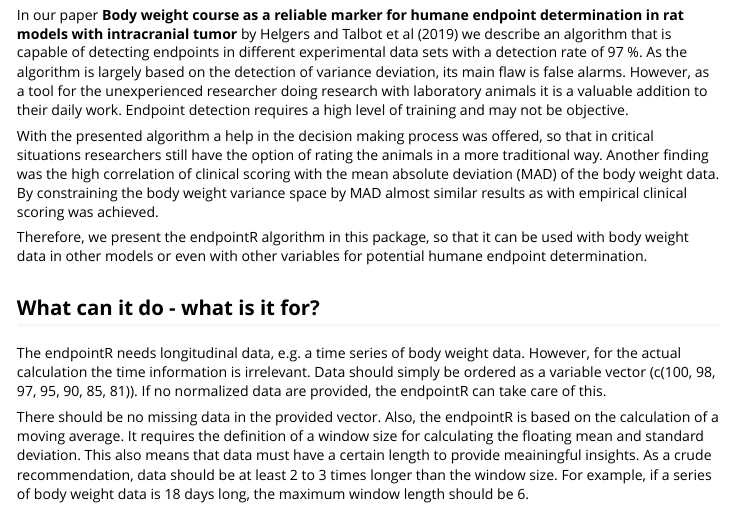
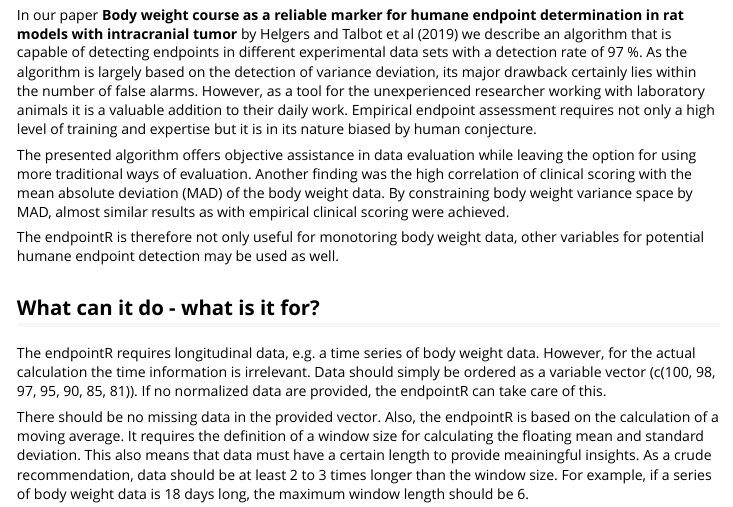
Before and after one commit to mytalbot/endpointR, an R Markdown document (vignettes/endpointR.Rmd): the page in a window 1100 px wide, from 130 px down. Rendered offline with R 4.5, knitr and Pandoc, with nearby package versions.

Commit message:
Make some vignette changes

````diff
--- a/vignettes/endpointR.Rmd
+++ b/vignettes/endpointR.Rmd
@@ -15,14 +15,14 @@ knitr::opts_chunk$set(
 ```
 
 ## About endpointR
-In our paper **Body weight course as a reliable marker for humane endpoint determination in rat models with intracranial tumor** by Helgers and Talbot et al (2019) we describe an algorithm that is capable of detecting endpoints in different experimental data sets with a detection rate of 97 \%. As the algorithm is largely based on the detection of variance deviation, its main flaw is false alarms. However, as a tool for the unexperienced researcher doing research with laboratory animals it is a valuable addition to their daily work. Endpoint detection requires a high level of training and may not be objective.
+In our paper **Body weight course as a reliable marker for humane endpoint determination in rat models with intracranial tumor** by Helgers and Talbot et al (2019) we describe an algorithm that is capable of detecting endpoints in different experimental data sets with a detection rate of 97 \%. As the algorithm is largely based on the detection of variance deviation, its major drawback certainly lies within the number of false alarms. However, as a tool for the unexperienced researcher working with laboratory animals it is a valuable addition to their daily work. Empirical endpoint assessment requires not only a high level of training and expertise but it is in its nature biased by human conjecture.
 
-With the presented algorithm a help in the decision making process was offered, so that in critical situations researchers still have the option of rating the animals in a more traditional way. Another finding was the high correlation of clinical scoring with the mean absolute deviation (MAD) of the body weight data. By constraining the body weight variance space by MAD almost similar results as with empirical clinical scoring was achieved.
+The presented algorithm offers objective assistance in data evaluation while leaving the option for using more traditional ways of evaluation. Another finding was the high correlation of clinical scoring with the mean absolute deviation (MAD) of the body weight data. By constraining body weight variance space by MAD, almost similar results as with empirical clinical scoring were achieved.
 
-Therefore, we present the endpointR algorithm in this package, so that it can be used with body weight data in other models or even with other variables for potential humane endpoint determination.
+The endpointR is therefore not only useful for monotoring body weight data, other variables for potential humane endpoint detection may be used as well.
 
 ## What can it do - what is it for?
-The endpointR needs longitudinal data, e.g. a time series of body weight data. However, for the actual calculation the time information is irrelevant. Data should simply be ordered as a variable vector (c(100, 98, 97, 95, 90, 85, 81)). If no normalized data are provided, the endpointR can take care of this.
+The endpointR requires longitudinal data, e.g. a time series of body weight data. However, for the actual calculation the time information is irrelevant. Data should simply be ordered as a variable vector (c(100, 98, 97, 95, 90, 85, 81)). If no normalized data are provided, the endpointR can take care of this.
 
 There should be no missing data in the provided vector. Also, the endpointR is based on the calculation of a moving average. It requires the definition of a window size for calculating the floating mean and standard deviation. This also means that data must have a certain length to provide meainingful insights. As a crude recommendation, data should be at least 2 to 3 times longer than the window size. For example, if a series of body weight data is 18 days long, the maximum window length should be 6.
 
````
